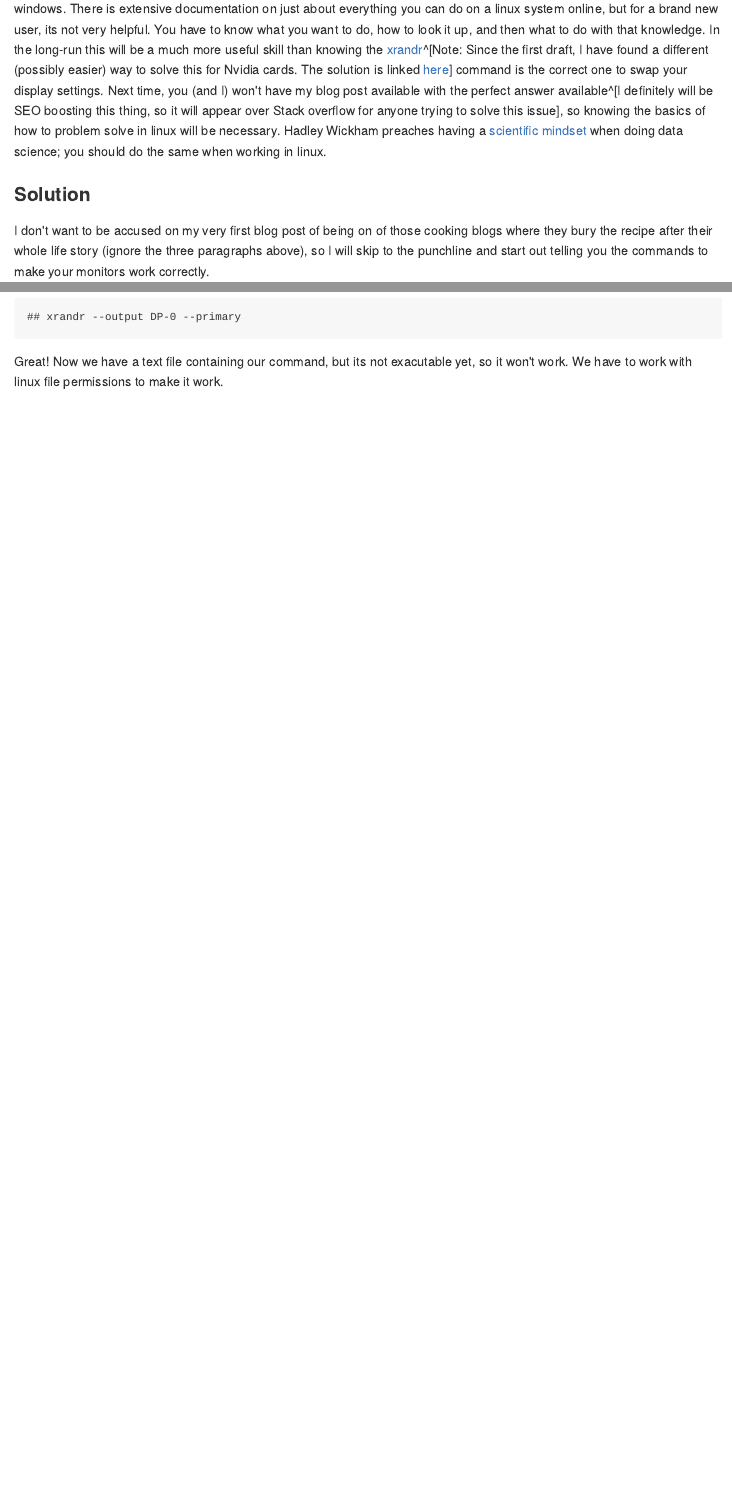
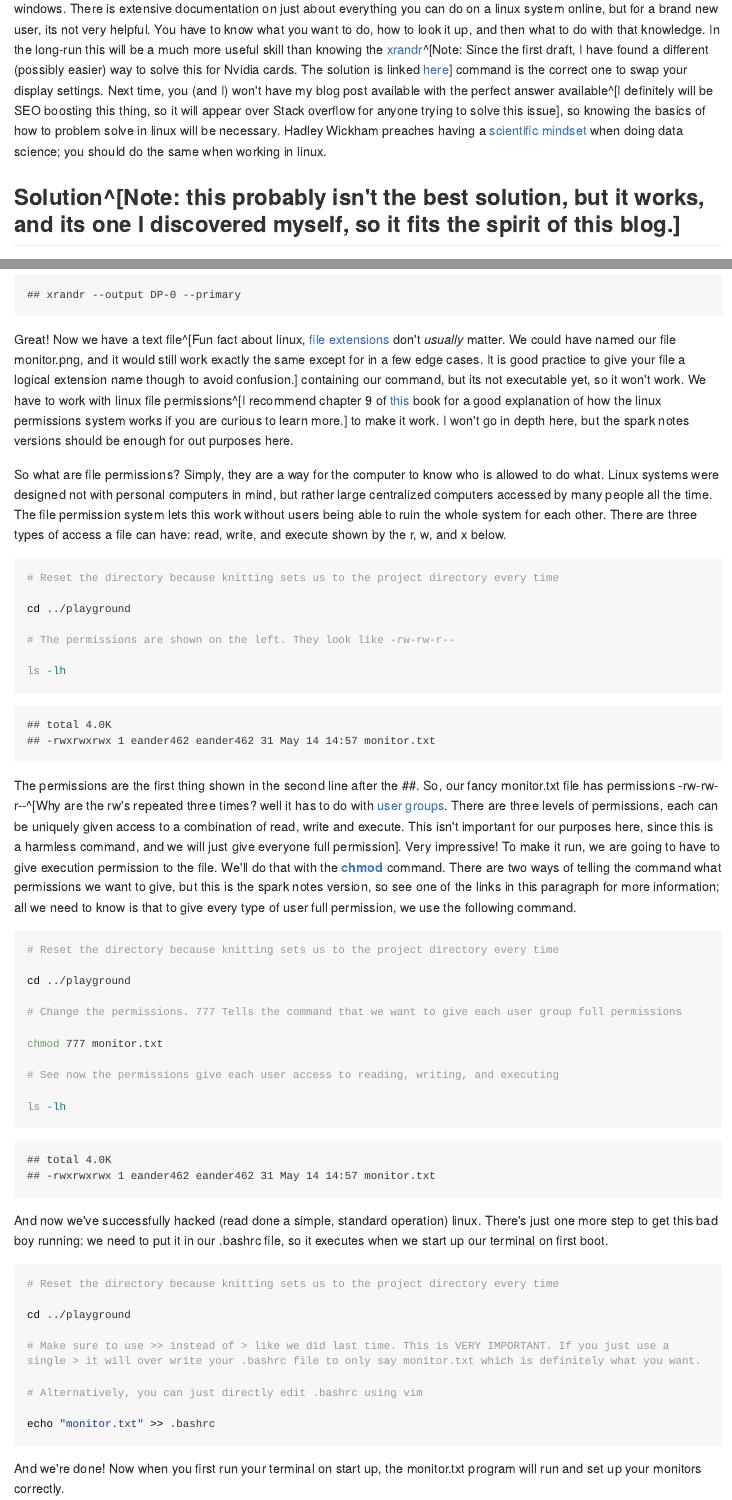
Before and after one commit to eander462/Blog-Post, an R Markdown document (R/Xrandr.Rmd): the page in a window 1100 px wide, from 460 px down, and a second part further down, joined at a grey line. The pictures show the output file R/Xrandr.md that the author committed with the source, drawn offline in the style of GitHub; long lines of code are wrapped.

Commit message:
Finished the solution section

````diff
--- a/R/Xrandr.Rmd
+++ b/R/Xrandr.Rmd
@@ -25,6 +25,6 @@ If you're anything like me (and I assume you are), you took a machine learning c
 
 I have two goals for this post. Nominally, it is about how to use Nvidia settings correctly on Ubuntu 20.04 and above, but the more important message I hope to convey is how to how to go about trouble shooting a linux system when you first come from windows. There is extensive documentation on just about everything you can do on a linux system online, but for a brand new user, its not very helpful. You have to know what you want to do, how to look it up, and then what to do with that knowledge. In the long-run this will be a much more useful skill than knowing the [xrandr](https://www.x.org/releases/X11R7.5/doc/man/man1/xrandr.1.html)^[Note: Since the first draft, I have found a different (possibly easier) way to solve this for Nvidia cards. The solution is linked [here](https://askubuntu.com/questions/379483/nvidia-x-server-settings-lost-on-every-reboot)] command is the correct one to swap your display settings. Next time, you (and I) won't have my blog post available with the perfect answer available^[I definitely will be SEO boosting this thing, so it will appear over Stack overflow for anyone trying to solve this issue], so knowing the basics of how to problem solve in linux will be necessary. Hadley Wickham preaches having a [scientific mindset](https://adv-r.hadley.nz/introduction.html#meta-techniques) when doing data science; you should do the same when working in linux.
 
-### Solution
+## Solution^[Note: this probably isn't the best solution, but it works, and its one I discovered myself, so it fits the spirit of this blog.]
 
 I don't want to be accused on my very first blog post of being on of those cooking blogs where they bury the recipe after their whole life story (ignore the three paragraphs above), so I will skip to the punchline and start out telling you the commands to make your monitors work correctly.
@@ -66,3 +72,51 @@ cat monitor.txt
 ```
 
-Great! Now we have a text file containing our command, but its not exacutable yet, so it won't work. We have to work with linux file permissions to make it work.
+Great! Now we have a text file^[Fun fact about linux, [file extensions](https://medium.com/@smohajer85/file-extensions-in-linux-c619690941c4) don't *usually* matter. We could have named our file monitor.png, and it would still work exactly the same except for in a few edge cases. It is good practice to give your file a logical extension name though to avoid confusion.] containing our command, but its not executable yet, so it won't work. We have to work with linux file permissions^[I recommend chapter 9 of [this](https://nostarch.com/tlcl2) book for a good explanation of how the linux permissions system works if you are curious to learn more.] to make it work. I won't go in depth here, but the spark notes versions should be enough for out purposes here.
+
+So what are file permissions? Simply, they are a way for the computer to know who is allowed to do what. Linux systems were designed not with personal computers in mind, but rather large centralized computers accessed by many people all the time. The file permission system lets this work without users being able to ruin the whole system for each other. There are three types of access a file can have: read, write, and execute shown by the r, w, and x below.
+
+```{bash, eval =TRUE}
+# Reset the directory because knitting sets us to the project directory every time
+
+cd ../playground
+
+# The permissions are shown on the left. They look like -rw-rw-r--
+
+ls -lh
+```
+
+The permissions are the first thing shown in the second line after the ##. So, our fancy monitor.txt file has permissions -rw-rw-r--^[Why are the rw's repeated three times? well it has to do with [user groups](https://www.redhat.com/sysadmin/manage-permissions). There are three levels of permissions, each can be uniquely given access to a combination of read, write and execute. This isn't important for our purposes here, since this is a harmless command, and we will just give everyone full permission]. Very impressive! To make it run, we are going to have to give execution permission to the file. We'll do that with the **[chmod](http://manpages.ubuntu.com/manpages/trusty/man1/chmod.1.html)** command. There are two ways of telling the command what permissions we want to give, but this is the spark notes version, so see one of the links in this paragraph for more information; all we need to know is that to give every type of user full permission, we use the following command.
+
+```{bash, eval = TRUE}
+# Reset the directory because knitting sets us to the project directory every time
+
+cd ../playground
+
+# Change the permissions. 777 Tells the command that we want to give each user group full permissions
+
+chmod 777 monitor.txt
+
+# See now the permissions give each user access to reading, writing, and executing
+
+ls -lh
+```
+
+And now we've successfully hacked (read done a simple, standard operation) linux. There's just one more step to get this bad boy running: we need to put it in our .bashrc file, so it executes when we start up our terminal on first boot.
+
+```{bash}
+# Reset the directory because knitting sets us to the project directory every time
+
+cd ../playground
+
+# Make sure to use >> instead of > like we did last time. This is VERY IMPORTANT. If you just use a single > it will over write your .bashrc file to only say monitor.txt which is definitely what you want.
+
+# Alternatively, you can just directly edit .bashrc using vim
+
+echo "monitor.txt" >> .bashrc
+```
+
+And we're done! Now when you first run your terminal on start up, the monitor.txt program will run and set up your monitors correctly. This may have seemed like a lot, there we're really just three steps, and remembering how to get a script to run when you boot up your computer is a powerful tool, and will set you well on your way to be a cool linux hacker.
+
+This isn't the end of the blog. It would be the end of most blogs, but I'm usually left with a feeling that blog writings just know how to do everything, and don't struggle to figure out the complex topics their blogs deal with. I don't want that to be the case here. I was entirely new to linux when I tried to make my monitors work correctly, and it took me three days to work out how to run the few basic steps I've described. In the rest of this post, I want to show you to process of troubleshooting and discovery of the solution. I hope it will be helpful in soving the next issue that comes up.
+
+### But wait! How did you figure that out?
````
Also changed, not shown: R/Xrandr.html, R/Xrandr.md, R/Xrandr.Rmd (16 more changed lines), 1 other file.
